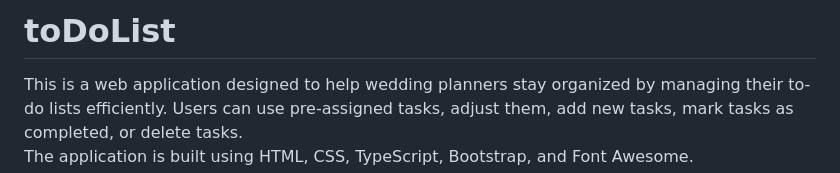
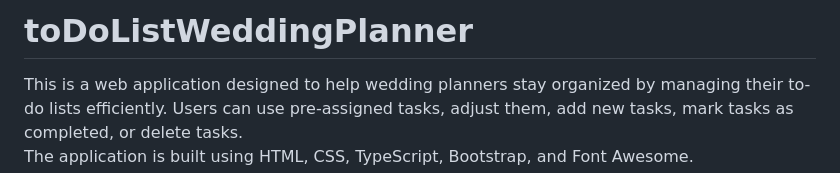
Before and after one commit to Blushi23/toDoList, a Markdown page: README.md, the part around the change. Rendered like a GitHub page.

```diff
--- a/README.md
+++ b/README.md
@@ -1,4 +1,4 @@
-# toDoList
+# toDoListWeddingPlanner
 
 <p>This is a web application designed to help wedding planners stay organized by managing their to-do lists efficiently.
   Users can use pre-assigned tasks, adjust them, add new tasks, mark tasks as completed, or delete tasks.<br>
```
